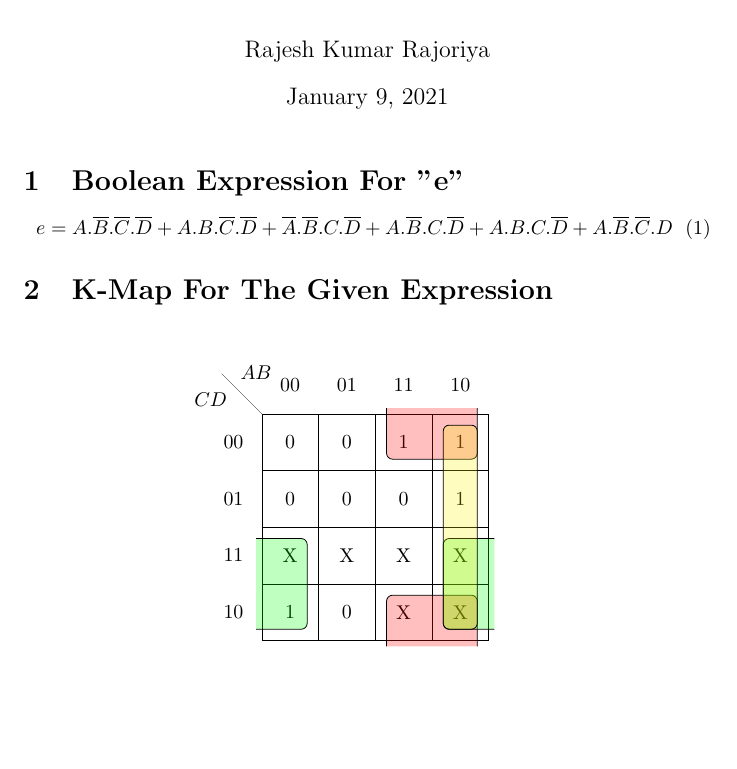
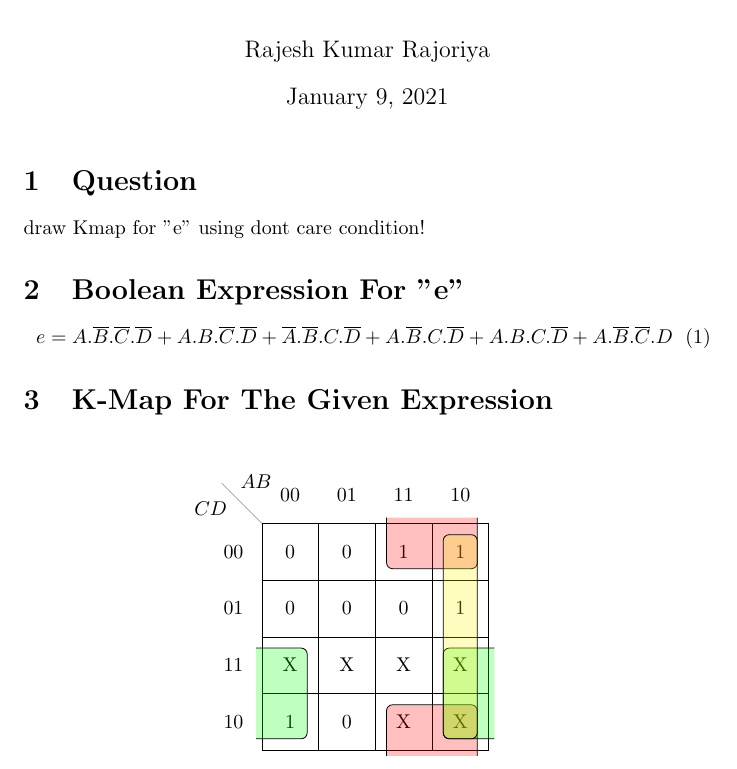
Before and after one commit to rajeshkumarrajoriya/assignment-5-, a LaTeX document (source/main.tex): part of the page, cut so that both start at the same text, the shorter picture padded with empty space. Compiled offline with pdfLaTeX.

Commit message:
Update main.tex

```diff
--- a/source/main.tex
+++ b/source/main.tex
@@ -9,6 +9,8 @@
 \begin{document}
 
 \maketitle
+\section{Question}
+draw Kmap for "e" using dont care condition!
 
 \section{Boolean Expression For "e"}
 \begin{equation}
```
